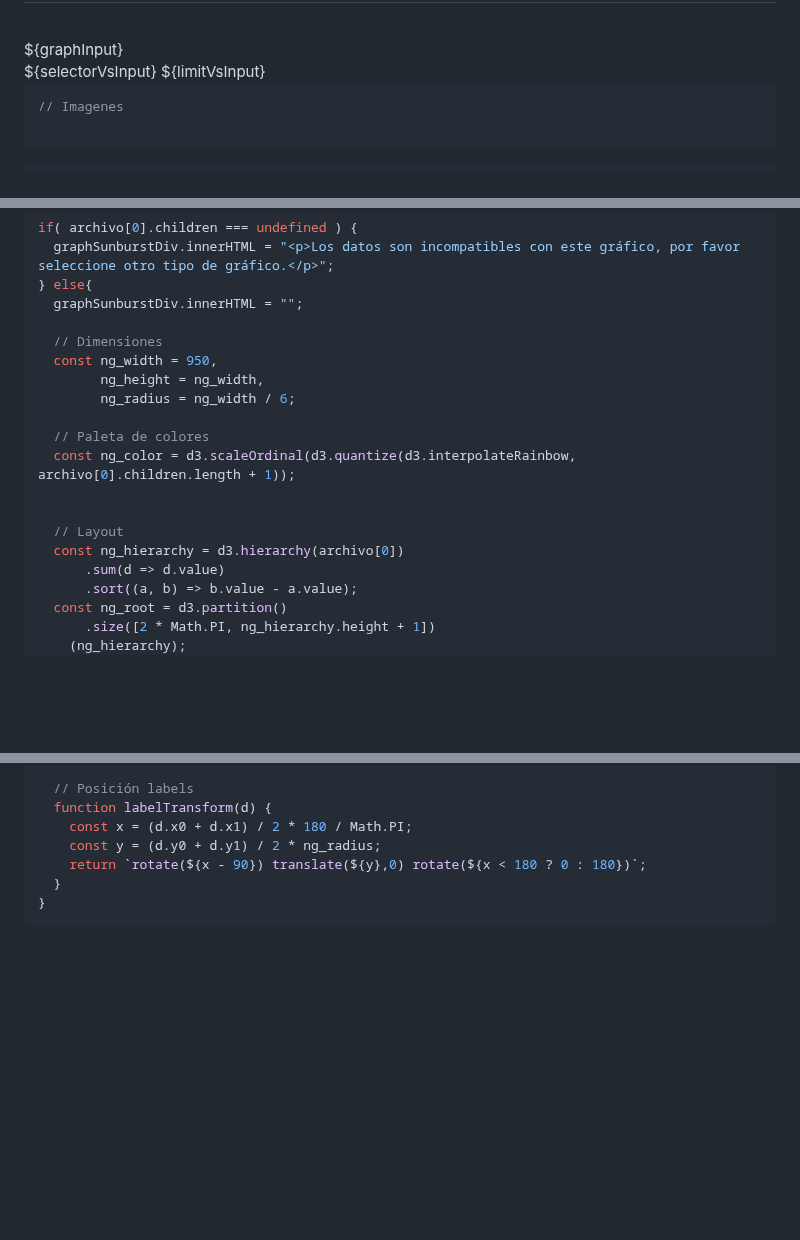
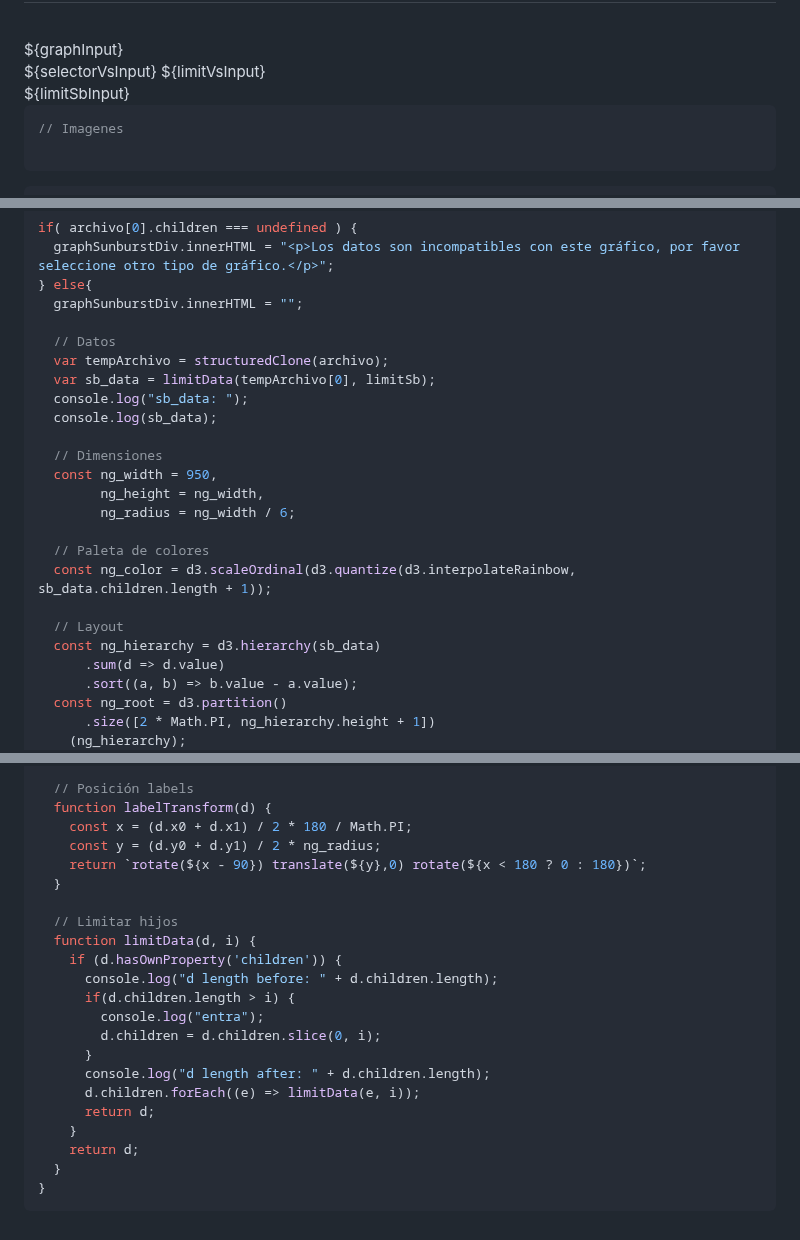
Before and after one commit to DavidPriSan/CorpusLing, a Markdown page: corpus_ling/src/index.md, 3 parts joined by grey strips. GitHub-like rendering; blank space fills up the shorter version.

Commit message:
Sunburst limits
Añadido límite de hijos a la hora de representar el sunburst.

````diff
--- a/corpus_ling/src/index.md
+++ b/corpus_ling/src/index.md
@@ -314,6 +314,9 @@ const selectorAD = Generators.input(selectorADInput);
       <div id="graphBarras" style="overflow-y: scroll">
       </div>
       <div id="graphSector">
+      </div>
+      <div id="sunburstButtons">
+        ${limitSbInput}
       </div>
       <div id="graphSunburst">
       </div>
@@ -580,17 +592,22 @@ if( archivo[0].children === undefined ) {
 } else{
   graphSunburstDiv.innerHTML = "";
 
+  // Datos
+  var tempArchivo = structuredClone(archivo);
+  var sb_data = limitData(tempArchivo[0], limitSb);
+  console.log("sb_data: ");
+  console.log(sb_data);
+
   // Dimensiones
   const ng_width = 950,
         ng_height = ng_width,
         ng_radius = ng_width / 6;
 
   // Paleta de colores
-  const ng_color = d3.scaleOrdinal(d3.quantize(d3.interpolateRainbow, archivo[0].children.length + 1));
-
+  const ng_color = d3.scaleOrdinal(d3.quantize(d3.interpolateRainbow, sb_data.children.length + 1));
 
   // Layout
-  const ng_hierarchy = d3.hierarchy(archivo[0])
+  const ng_hierarchy = d3.hierarchy(sb_data)
       .sum(d => d.value)
       .sort((a, b) => b.value - a.value);
   const ng_root = d3.partition()
@@ -708,5 +725,20 @@ if( archivo[0].children === undefined ) {
     const y = (d.y0 + d.y1) / 2 * ng_radius;
     return `rotate(${x - 90}) translate(${y},0) rotate(${x < 180 ? 0 : 180})`;
   }
+
+  // Limitar hijos
+  function limitData(d, i) {
+    if (d.hasOwnProperty('children')) {
+      console.log("d length before: " + d.children.length);
+      if(d.children.length > i) {
+        console.log("entra");
+        d.children = d.children.slice(0, i);
+      }
+      console.log("d length after: " + d.children.length);
+      d.children.forEach((e) => limitData(e, i));
+      return d;
+    }
+    return d;
+  }
 }
 ```
````
Also changed, not shown: other parts of corpus_ling/src/index.md (+10 -1 lines).
